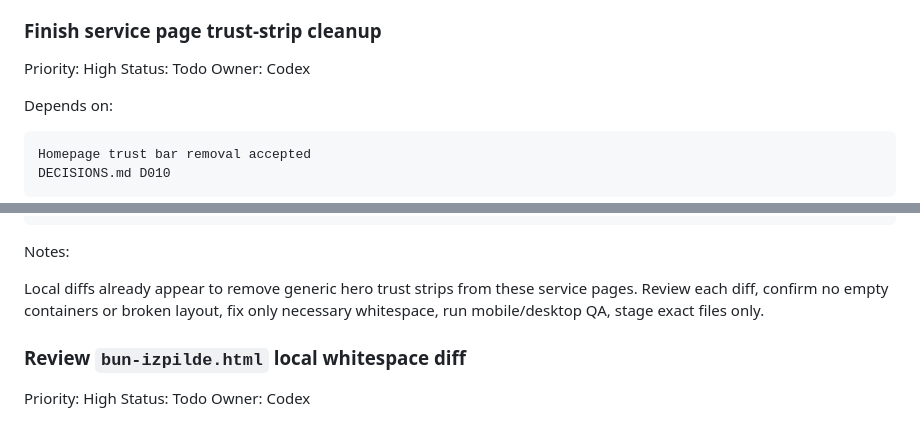
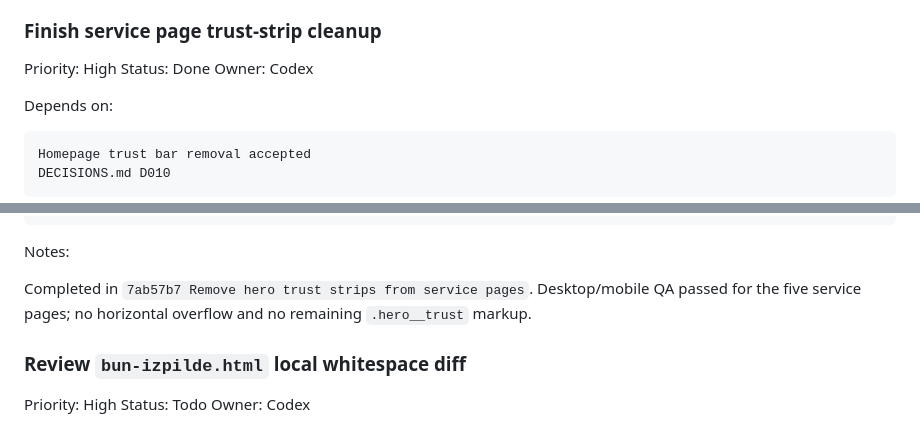
Before and after one commit to povsjannikov-oss/astroconstruction-website, a Markdown page: TASKS.md, 2 parts joined by grey strips. Rendered like a GitHub page.

```diff
--- a/TASKS.md
+++ b/TASKS.md
@@ -73,7 +73,7 @@ Homepage already links to `/pilna-cikla-buvnieciba.html`, but the page does not
 ### Finish service page trust-strip cleanup
 
 Priority: High
-Status: Todo
+Status: Done
 Owner: Codex
 
 Depends on:
@@ -95,7 +95,7 @@ tames-apdrosinasanas-gadijumiem.html
 
 Notes:
 
-Local diffs already appear to remove generic hero trust strips from these service pages. Review each diff, confirm no empty containers or broken layout, fix only necessary whitespace, run mobile/desktop QA, stage exact files only.
+Completed in `7ab57b7 Remove hero trust strips from service pages`. Desktop/mobile QA passed for the five service pages; no horizontal overflow and no remaining `.hero__trust` markup.
 
 ### Review `bun-izpilde.html` local whitespace diff
 
```
Also changed, not shown: PROJECT_STATE.md (+15 -28 lines).
